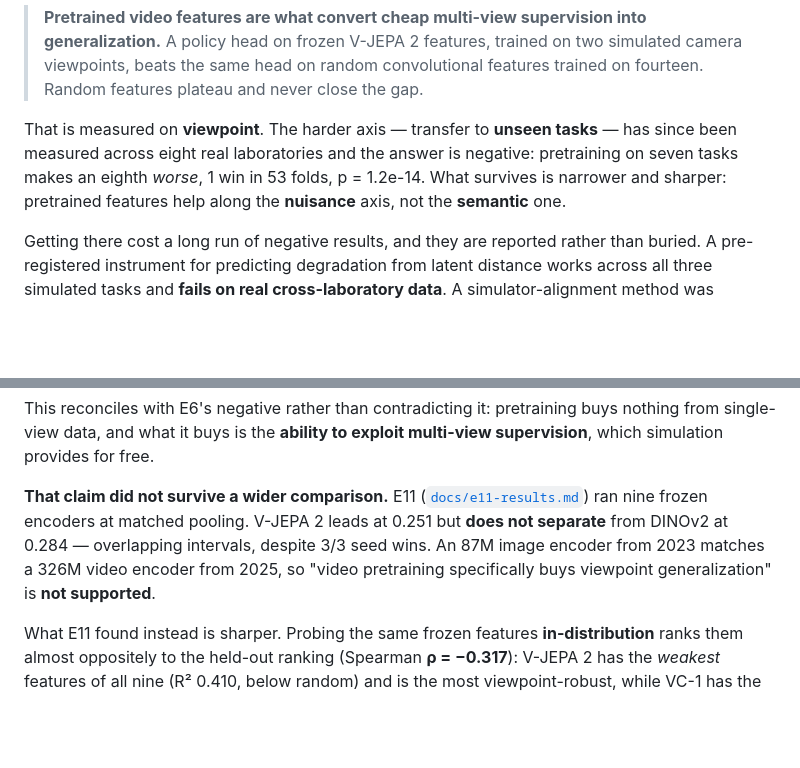
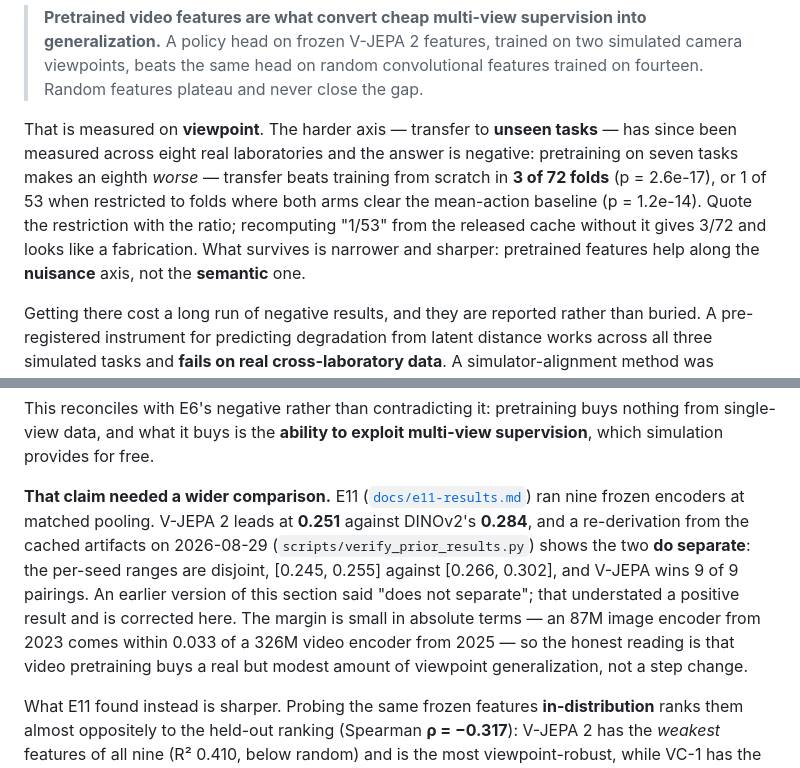
Before and after one commit to LeeMarshall1113/jetspace-imitation-learning, a Markdown page: README.md, 2 parts joined by grey strips. GitHub-like rendering; blank space fills up the shorter version.

Commit message:
Correct two retracted claims still live in the README
The verification script checks JSONs, not prose, so two claims listed as
retracted in docs/paper-numbers.md S7 were still being asserted in the README.

E11 "does not separate": wrong, and it understated a positive result. The
per-seed ranges are disjoint, [0.245, 0.255] against [0.266, 0.302], and V-JEPA
wins 9 of 9 pairings. Corrected, with the modest absolute margin stated so the
correction does not overshoot in the other direction.

Bare "1 win in 53 folds": the restriction was missing. Now reports 3/72
unrestricted (p = 2.6e-17) alongside 1/53 on learnable folds (p = 1.2e-14),
with a note that recomputing the bare ratio from the released cache gives 3/72
and reads as a fabrication -- which is exactly what happened during the audit.

Co-Authored-By: Claude Opus 5 <noreply@anthropic.com>

```diff
--- a/README.md
+++ b/README.md
@@ -25,9 +25,13 @@ attached:
 
 That is measured on **viewpoint**. The harder axis — transfer to **unseen
 tasks** — has since been measured across eight real laboratories and the answer
-is negative: pretraining on seven tasks makes an eighth *worse*, 1 win in 53
-folds, p = 1.2e-14. What survives is narrower and sharper: pretrained features
-help along the **nuisance** axis, not the **semantic** one.
+is negative: pretraining on seven tasks makes an eighth *worse* — transfer beats
+training from scratch in **3 of 72 folds** (p = 2.6e-17), or 1 of 53 when
+restricted to folds where both arms clear the mean-action baseline
+(p = 1.2e-14). Quote the restriction with the ratio; recomputing "1/53" from the
+released cache without it gives 3/72 and looks like a fabrication. What survives
+is narrower and sharper: pretrained features help along the **nuisance** axis,
+not the **semantic** one.
 
 Getting there cost a long run of negative results, and they are reported rather
 than buried. A pre-registered instrument for predicting degradation from latent
@@ -163,12 +167,17 @@ This reconciles with E6's negative rather than contradicting it: pretraining
 buys nothing from single-view data, and what it buys is the **ability to exploit
 multi-view supervision**, which simulation provides for free.
 
-**That claim did not survive a wider comparison.** E11
+**That claim needed a wider comparison.** E11
 ([`docs/e11-results.md`](docs/e11-results.md)) ran nine frozen encoders at
-matched pooling. V-JEPA 2 leads at 0.251 but **does not separate** from DINOv2
-at 0.284 — overlapping intervals, despite 3/3 seed wins. An 87M image encoder
-from 2023 matches a 326M video encoder from 2025, so "video pretraining
-specifically buys viewpoint generalization" is **not supported**.
+matched pooling. V-JEPA 2 leads at **0.251** against DINOv2's **0.284**, and a
+re-derivation from the cached artifacts on 2026-08-29
+(`scripts/verify_prior_results.py`) shows the two **do separate**: the per-seed
+ranges are disjoint, [0.245, 0.255] against [0.266, 0.302], and V-JEPA wins
+9 of 9 pairings. An earlier version of this section said "does not separate";
+that understated a positive result and is corrected here. The margin is small
+in absolute terms — an 87M image encoder from 2023 comes within 0.033 of a 326M
+video encoder from 2025 — so the honest reading is that video pretraining buys
+a real but modest amount of viewpoint generalization, not a step change.
 
 What E11 found instead is sharper. Probing the same frozen features
 **in-distribution** ranks them almost oppositely to the held-out ranking
```
